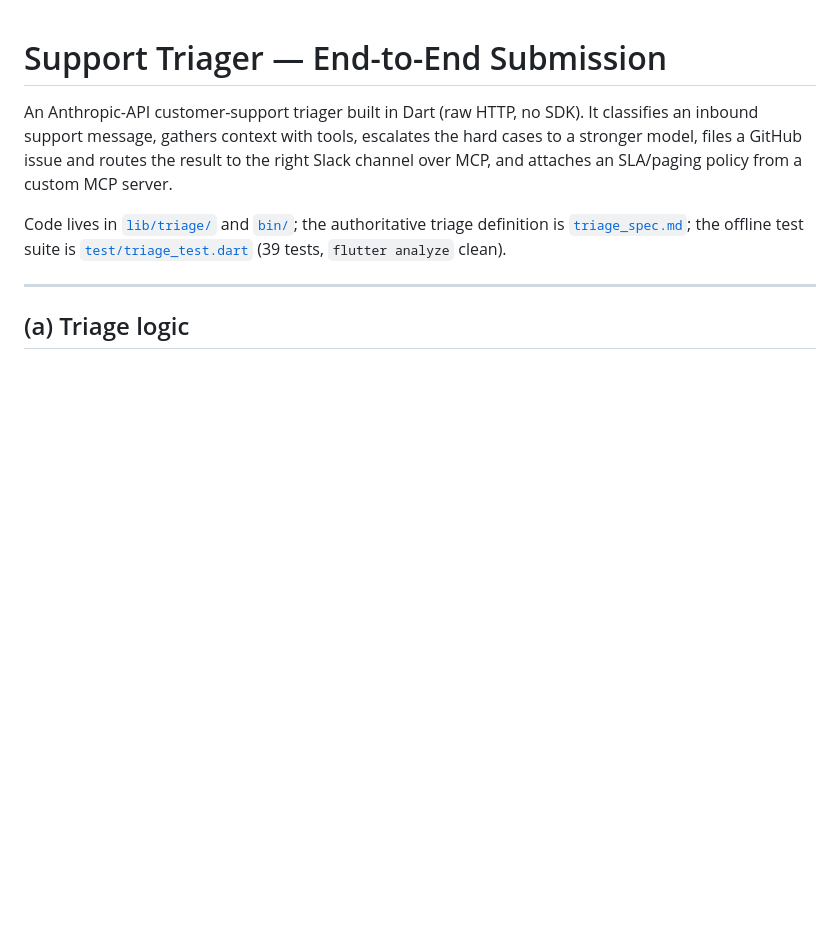
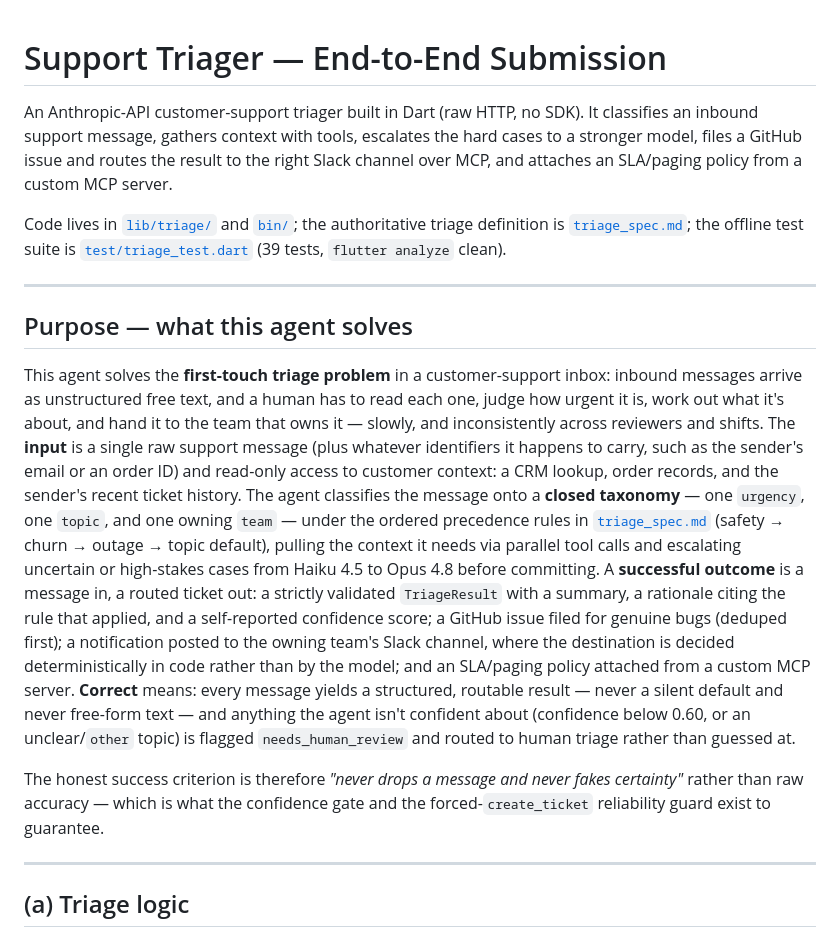
Before and after one commit to sarowar90/TODO-MCP-Connected-Triager, a Markdown page: docs/SUBMISSION.md, the part around the change. Drawn GitHub-style; blank space fills up the shorter version.

Commit message:
docs: state the triager purpose, inputs, and success criteria
Opens the submission with what the agent is for: the first-touch triage
problem, the message plus CRM/order/ticket context it takes in, and what
a correct run produces. Names the honest success bar as never dropping a
message and never faking certainty, which is what the confidence gate and
the forced-create_ticket guard exist to enforce.

Co-Authored-By: Claude Opus 5 <noreply@anthropic.com>

```diff
--- a/docs/SUBMISSION.md
+++ b/docs/SUBMISSION.md
@@ -10,6 +10,37 @@ Code lives in [`lib/triage/`](../lib/triage/) and [`bin/`](../bin/); the
 authoritative triage definition is [`triage_spec.md`](../lib/triage/triage_spec.md);
 the offline test suite is [`test/triage_test.dart`](../test/triage_test.dart)
 (39 tests, `flutter analyze` clean).
+
+---
+
+## Purpose — what this agent solves
+
+This agent solves the **first-touch triage problem** in a customer-support inbox:
+inbound messages arrive as unstructured free text, and a human has to read each
+one, judge how urgent it is, work out what it's about, and hand it to the team
+that owns it — slowly, and inconsistently across reviewers and shifts. The
+**input** is a single raw support message (plus whatever identifiers it happens to
+carry, such as the sender's email or an order ID) and read-only access to customer
+context: a CRM lookup, order records, and the sender's recent ticket history. The
+agent classifies the message onto a **closed taxonomy** — one `urgency`, one
+`topic`, and one owning `team` — under the ordered precedence rules in
+[`triage_spec.md`](../lib/triage/triage_spec.md) (safety → churn → outage → topic
+default), pulling the context it needs via parallel tool calls and escalating
+uncertain or high-stakes cases from Haiku 4.5 to Opus 4.8 before committing. A
+**successful outcome** is a message in, a routed ticket out: a strictly validated
+`TriageResult` with a summary, a rationale citing the rule that applied, and a
+self-reported confidence score; a GitHub issue filed for genuine bugs (deduped
+first); a notification posted to the owning team's Slack channel, where the
+destination is decided deterministically in code rather than by the model; and an
+SLA/paging policy attached from a custom MCP server. **Correct** means: every
+message yields a structured, routable result — never a silent default and never
+free-form text — and anything the agent isn't confident about (confidence below
+0.60, or an unclear/`other` topic) is flagged `needs_human_review` and routed to
+human triage rather than guessed at.
+
+The honest success criterion is therefore *"never drops a message and never fakes
+certainty"* rather than raw accuracy — which is what the confidence gate and the
+forced-`create_ticket` reliability guard exist to guarantee.
 
 ---
 
```
